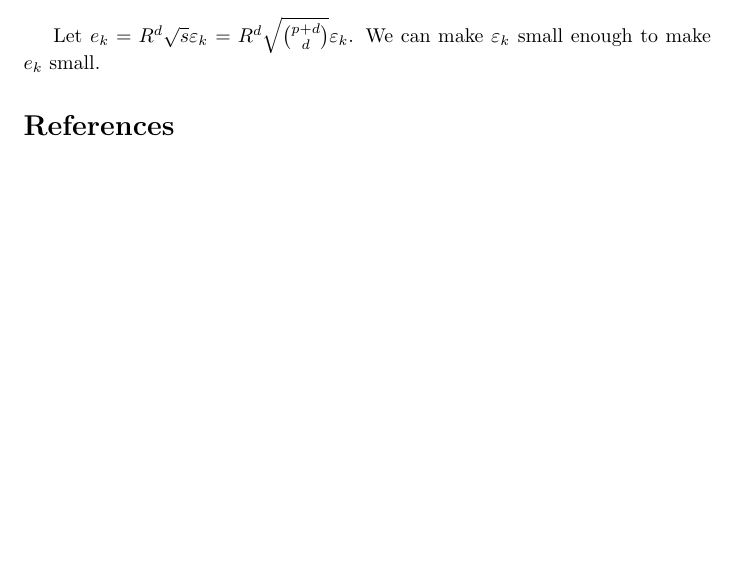
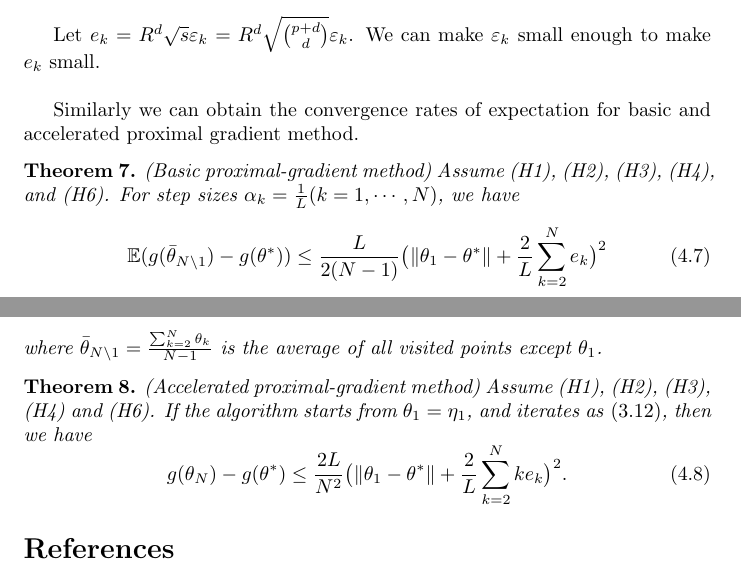
Before and after one commit to jdlafferty/sos, a LaTeX document (doc/log-sos-concave/algorithm/Biased Stochastic Gradient Method.tex): part of page 7 of 8 before the commit and two parts of pages 7 and 8 of 8 after it, the two joined at a grey line, cut so that both start at the same text, the shorter picture padded with empty space. Compiled offline with pdfLaTeX.

Commit message:
expectation bound for proximal gradient

```diff
--- a/doc/log-sos-concave/algorithm/Biased Stochastic Gradient Method.tex
+++ b/doc/log-sos-concave/algorithm/Biased Stochastic Gradient Method.tex
@@ -6,6 +6,7 @@
 \usepackage[all,arc]{xy}
 \usepackage{enumerate}
 \usepackage{mathrsfs}
+\usepackage{multicol}
 
 %--------Theorem Environments--------
 %theoremstyle{plain} --- default
@@ -347,7 +350,25 @@ If we start taking samples $x^{(1)}, x^{(2)}, \cdots, x^{(t)}$ from now (assume
 \end{aligned}
 \end{equation}
 
-Let $e_k = R^d\sqrt{s}\varepsilon_k = R^d\sqrt{p+d\choose d}\varepsilon_k$. We can make $\varepsilon_k$ small enough to make $e_k$ small.
+Let $e_k = R^d\sqrt{s}\varepsilon_k = R^d\sqrt{p+d\choose d}\varepsilon_k$. We can make $\varepsilon_k$ small enough to make $e_k$ small.\\
+
+Similarly we can obtain the convergence rates of expectation for basic and accelerated proximal gradient method.
+
+\begin{thm}(Basic proximal-gradient method)
+Assume (H1), (H2), (H3), (H4), and (H6). For step sizes $\alpha_k = \frac{1}{L}(k = 1, \cdots, N)$, we have
+\begin{equation}\label{basic-prox-expect-bound}
+\mathbb E(g(\bar{\theta}_{N\setminus 1}) - g(\theta^*)) \le \frac{L}{2(N-1)}\big(\|\theta_1 - \theta^* \| + \frac{2}{L} \sum_{k=2}^{N} e_k\big)^2
+\end{equation}
+where $\bar{\theta}_{N\setminus 1} = \frac{\sum_{k=2}^N \theta_k}{N-1}$ is the average of all visited points except $\theta_1$.
+\end{thm}
+
+\begin{thm}(Accelerated proximal-gradient method)
+Assume (H1), (H2), (H3), (H4) and (H6). If the algorithm starts from $\theta_1 = \eta_1$, and iterates as \eqref{acc-prox-iteration}, then we have
+\begin{equation}\label{acc-prox-expect-bound}
+g(\theta_N) - g(\theta^*) \le \frac{2L}{N^2}\big( \|\theta_1 - \theta^* \|+ \frac{2}{L}\sum_{k=2}^{N} k e_k\big)^2.
+\end{equation}
+\end{thm}
+
 
 
 
```
Also changed, not shown: doc/log-sos-concave/algorithm/Biased Stochastic Gradient Method.pdf, doc/log-sos-concave/algorithm/Biased Stochastic Gradient Method.tex (3 more changed lines).
